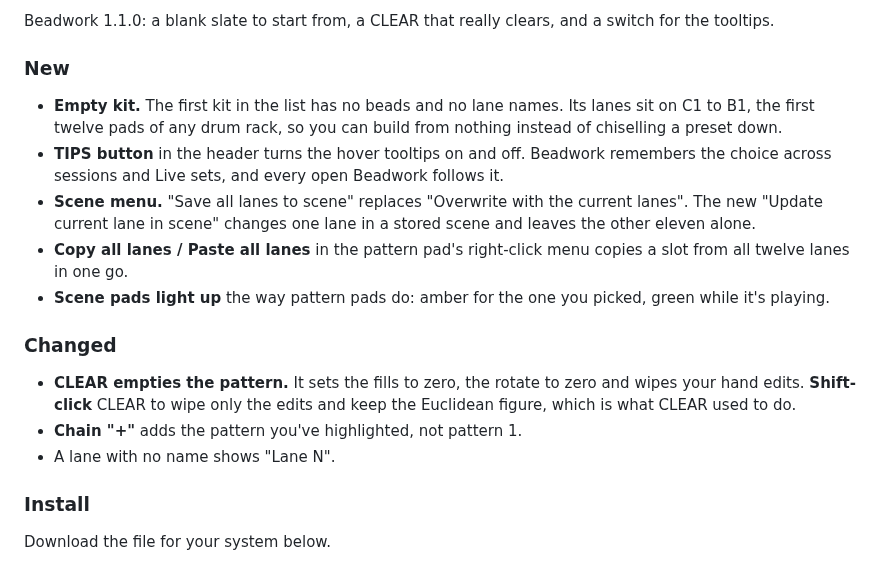
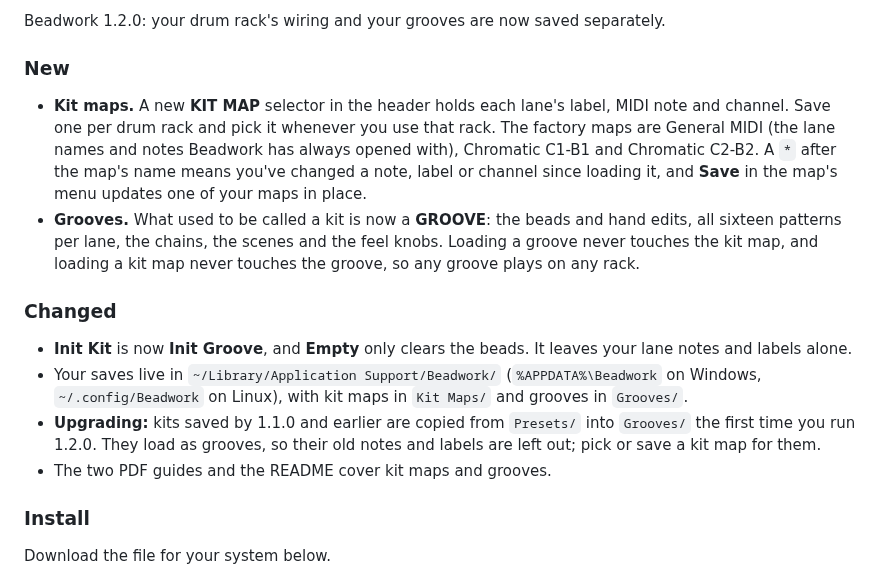
Before and after one commit to taddeimania/beadwork, a Markdown page: .github/release-notes.md, the part around the change. Rendered like a GitHub page.

```diff
--- a/.github/release-notes.md
+++ b/.github/release-notes.md
@@ -1,16 +1,14 @@
-Beadwork 1.1.0: a blank slate to start from, a CLEAR that really clears, and a switch for the tooltips.
+Beadwork 1.2.0: your drum rack's wiring and your grooves are now saved separately.
 
 ### New
-- **Empty kit.** The first kit in the list has no beads and no lane names. Its lanes sit on C1 to B1, the first twelve pads of any drum rack, so you can build from nothing instead of chiselling a preset down.
-- **TIPS button** in the header turns the hover tooltips on and off. Beadwork remembers the choice across sessions and Live sets, and every open Beadwork follows it.
-- **Scene menu.** "Save all lanes to scene" replaces "Overwrite with the current lanes". The new "Update current lane in scene" changes one lane in a stored scene and leaves the other eleven alone.
-- **Copy all lanes / Paste all lanes** in the pattern pad's right-click menu copies a slot from all twelve lanes in one go.
-- **Scene pads light up** the way pattern pads do: amber for the one you picked, green while it's playing.
+- **Kit maps.** A new **KIT MAP** selector in the header holds each lane's label, MIDI note and channel. Save one per drum rack and pick it whenever you use that rack. The factory maps are General MIDI (the lane names and notes Beadwork has always opened with), Chromatic C1-B1 and Chromatic C2-B2. A `*` after the map's name means you've changed a note, label or channel since loading it, and **Save** in the map's menu updates one of your maps in place.
+- **Grooves.** What used to be called a kit is now a **GROOVE**: the beads and hand edits, all sixteen patterns per lane, the chains, the scenes and the feel knobs. Loading a groove never touches the kit map, and loading a kit map never touches the groove, so any groove plays on any rack.
 
 ### Changed
-- **CLEAR empties the pattern.** It sets the fills to zero, the rotate to zero and wipes your hand edits. **Shift-click** CLEAR to wipe only the edits and keep the Euclidean figure, which is what CLEAR used to do.
-- **Chain "+"** adds the pattern you've highlighted, not pattern 1.
-- A lane with no name shows "Lane N".
+- **Init Kit** is now **Init Groove**, and **Empty** only clears the beads. It leaves your lane notes and labels alone.
+- Your saves live in `~/Library/Application Support/Beadwork/` (`%APPDATA%\Beadwork` on Windows, `~/.config/Beadwork` on Linux), with kit maps in `Kit Maps/` and grooves in `Grooves/`.
+- **Upgrading:** kits saved by 1.1.0 and earlier are copied from `Presets/` into `Grooves/` the first time you run 1.2.0. They load as grooves, so their old notes and labels are left out; pick or save a kit map for them.
+- The two PDF guides and the README cover kit maps and grooves.
 
 ### Install
 Download the file for your system below.
```
Also changed, not shown: README.md (+41 -16 lines), docs/beadwork_panel.png, 14 other files.
